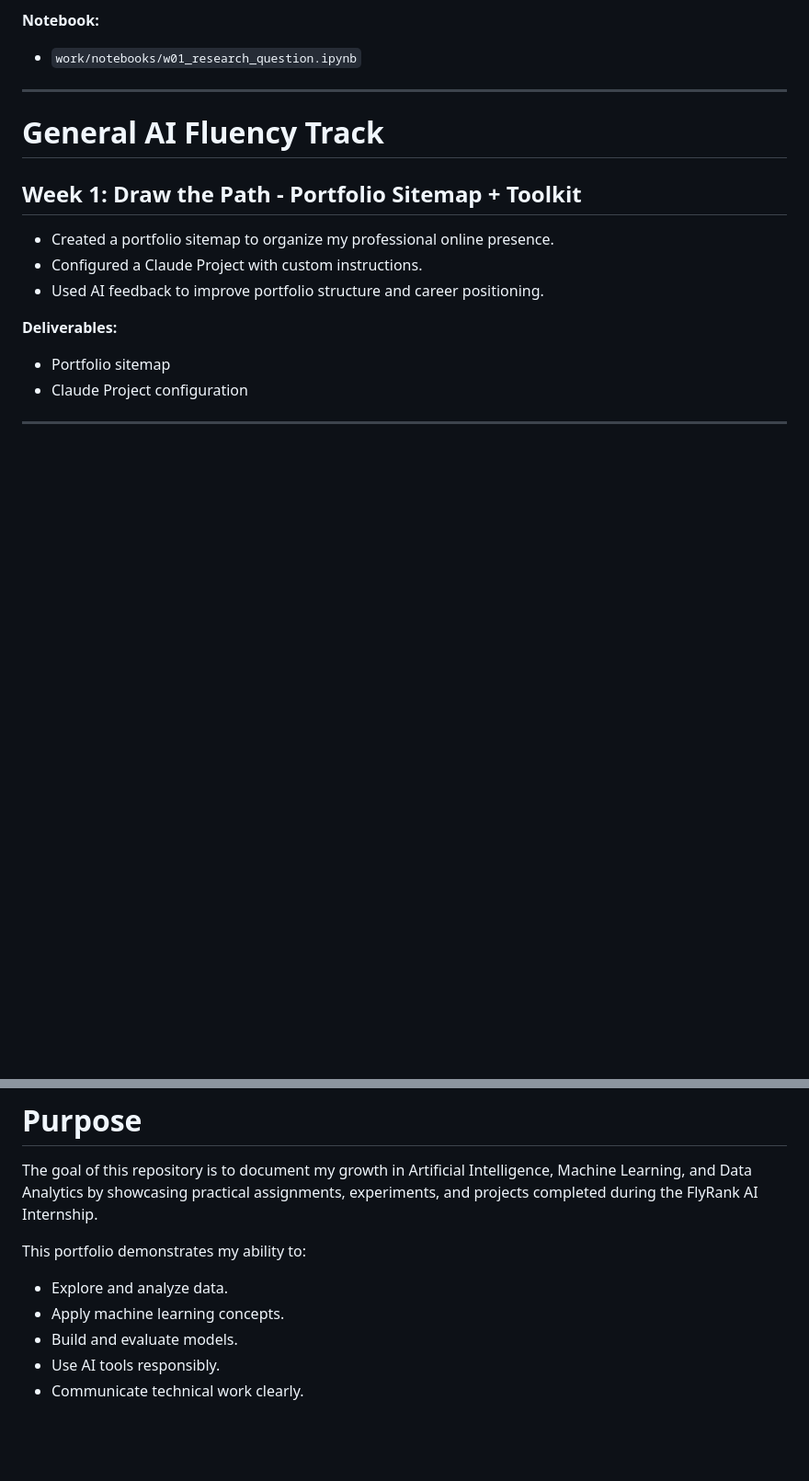
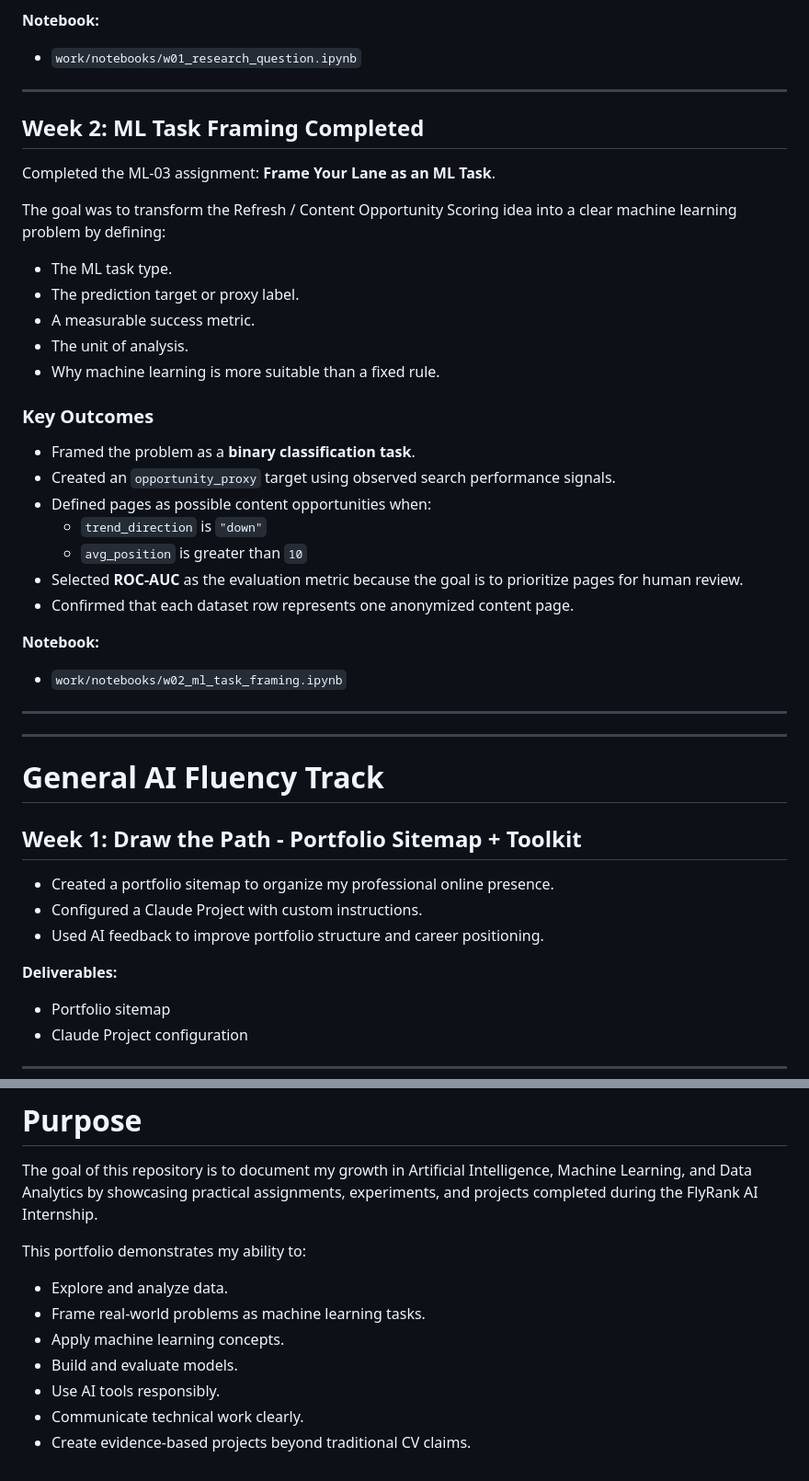
Before and after one commit to Jacky-gif310/flyrank-ml-internship, a Markdown page: README.md, 2 parts joined by grey strips. Shown at 92% size. Drawn GitHub-style; blank space fills up the shorter version.

```diff
--- a/README.md
+++ b/README.md
@@ -55,7 +55,35 @@ Machine learning can identify patterns in search and engagement data that may no
 **Notebook:**
 
 * `work/notebooks/w01_research_question.ipynb`
+---
 
+## Week 2: ML Task Framing Completed
+
+Completed the ML-03 assignment: **Frame Your Lane as an ML Task**.
+
+The goal was to transform the Refresh / Content Opportunity Scoring idea into a clear machine learning problem by defining:
+
+* The ML task type.
+* The prediction target or proxy label.
+* A measurable success metric.
+* The unit of analysis.
+* Why machine learning is more suitable than a fixed rule.
+
+### Key Outcomes
+
+* Framed the problem as a **binary classification task**.
+* Created an `opportunity_proxy` target using observed search performance signals.
+* Defined pages as possible content opportunities when:
+  * `trend_direction` is `"down"`
+  * `avg_position` is greater than `10`
+* Selected **ROC-AUC** as the evaluation metric because the goal is to prioritize pages for human review.
+* Confirmed that each dataset row represents one anonymized content page.
+
+**Notebook:**
+
+* `work/notebooks/w02_ml_task_framing.ipynb`
+
+---
 ---
 
 # General AI Fluency Track
@@ -126,7 +154,9 @@ The goal of this repository is to document my growth in Artificial Intelligence,
 This portfolio demonstrates my ability to:
 
 * Explore and analyze data.
+* Frame real-world problems as machine learning tasks.
 * Apply machine learning concepts.
 * Build and evaluate models.
 * Use AI tools responsibly.
 * Communicate technical work clearly.
+* Create evidence-based projects beyond traditional CV claims.
```
